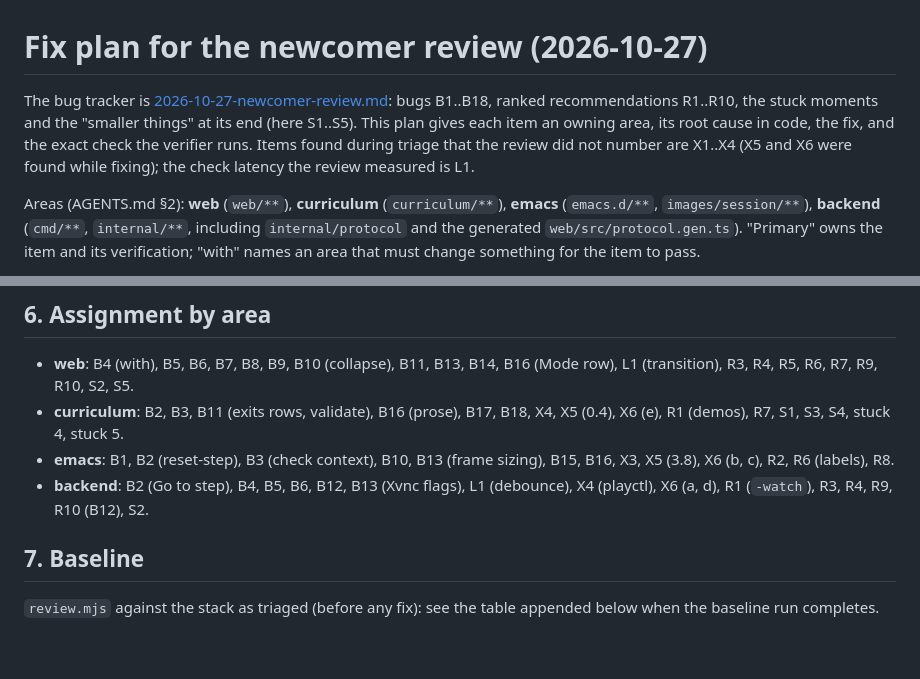
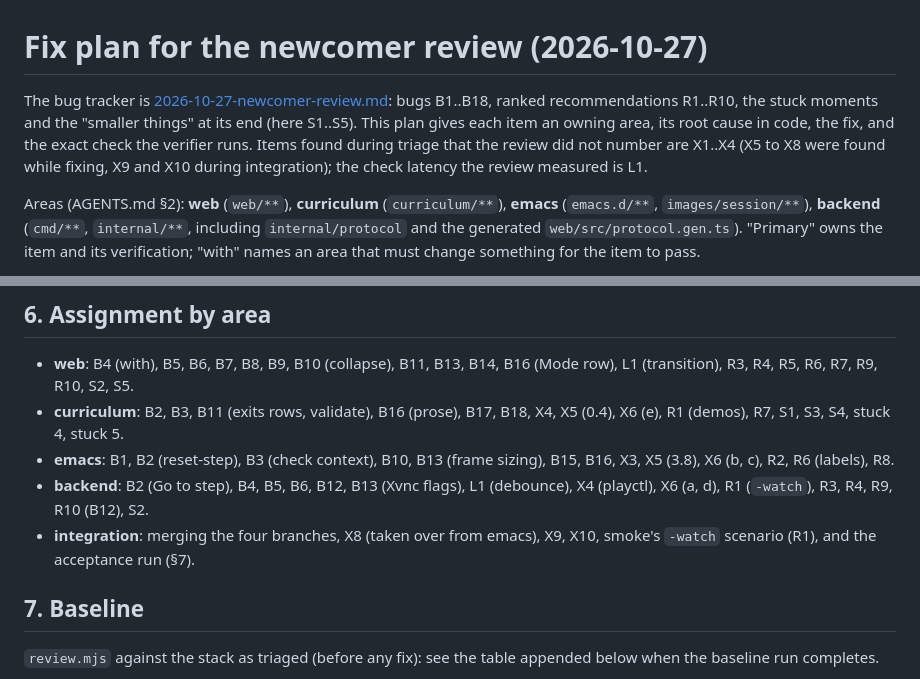
Before and after one commit to floatshadow/emacs-playground, a Markdown page: docs/feedback/2026-10-27-fix-plan.md, 2 parts joined by grey strips. Drawn GitHub-style; blank space fills up the shorter version.

Commit message:
Fix plan and AGENTS.md: X6 status, X8 done in integration, X9 and X10, integration decisions

```diff
--- a/docs/feedback/2026-10-27-fix-plan.md
+++ b/docs/feedback/2026-10-27-fix-plan.md
@@ -1,6 +1,6 @@
 # Fix plan for the newcomer review (2026-10-27)
 
-The bug tracker is [2026-10-27-newcomer-review.md](2026-10-27-newcomer-review.md): bugs B1..B18, ranked recommendations R1..R10, the stuck moments and the "smaller things" at its end (here S1..S5). This plan gives each item an owning area, its root cause in code, the fix, and the exact check the verifier runs. Items found during triage that the review did not number are X1..X4 (X5 and X6 were found while fixing); the check latency the review measured is L1.
+The bug tracker is [2026-10-27-newcomer-review.md](2026-10-27-newcomer-review.md): bugs B1..B18, ranked recommendations R1..R10, the stuck moments and the "smaller things" at its end (here S1..S5). This plan gives each item an owning area, its root cause in code, the fix, and the exact check the verifier runs. Items found during triage that the review did not number are X1..X4 (X5 to X8 were found while fixing, X9 and X10 during integration); the check latency the review measured is L1.
 
 Areas (AGENTS.md §2): **web** (`web/**`), **curriculum** (`curriculum/**`), **emacs** (`emacs.d/**`, `images/session/**`), **backend** (`cmd/**`, `internal/**`, including `internal/protocol` and the generated `web/src/protocol.gen.ts`). "Primary" owns the item and its verification; "with" names an area that must change something for the item to pass.
 
@@ -146,6 +148,7 @@ These are the API additions recorded in [docs/api.md](../api.md) (§2.4, §2.6,
 - **curriculum**: B2, B3, B11 (exits rows, validate), B16 (prose), B17, B18, X4, X5 (0.4), X6 (e), R1 (demos), R7, S1, S3, S4, stuck 4, stuck 5.
 - **emacs**: B1, B2 (reset-step), B3 (check context), B10, B13 (frame sizing), B15, B16, X3, X5 (3.8), X6 (b, c), R2, R6 (labels), R8.
 - **backend**: B2 (Go to step), B4, B5, B6, B12, B13 (Xvnc flags), L1 (debounce), X4 (playctl), X6 (a, d), R1 (`-watch`), R3, R4, R9, R10 (B12), S2.
+- **integration**: merging the four branches, X8 (taken over from emacs), X9, X10, smoke's `-watch` scenario (R1), and the acceptance run (§7).
 
 ## 7. Baseline
 
```
Also changed, not shown: other parts of docs/feedback/2026-10-27-fix-plan.md (+6 -4 lines), AGENTS.md (+8 -0 lines).
